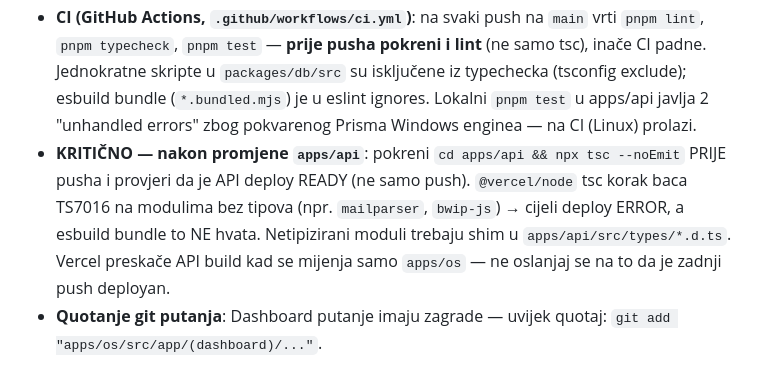
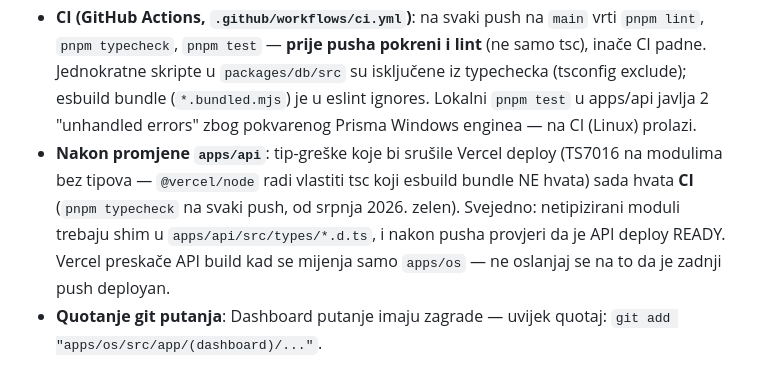
Before and after one commit to marcelmajsan-sys/Members-portal, a Markdown page: CLAUDE.md, the part around the change. Rendered like a GitHub page.

Commit message:
CLAUDE.md: soften api-deploy tsc note now that CI enforces typecheck
Co-Authored-By: Claude Fable 5 <noreply@anthropic.com>
Claude-Session: https://claude.ai/code/session_014aZKLPk4ponhppozUYn2JY

```diff
--- a/CLAUDE.md
+++ b/CLAUDE.md
@@ -119,5 +119,5 @@ Modul benefita je maknut iz UI-a (portal sekcija "Pogodnosti" + admin stranica/n
 - **Deployment**: Vercel auto na `git push` (sva tri projekta: api, os, portal).
 - **API regija**: `apps/api/vercel.json` ima `regions:["fra1"]` (uz Supabase u eu-central-1 — bez ovoga je išao iad1/US pa su upiti prelazili Atlantik).
 - **CI (GitHub Actions, `.github/workflows/ci.yml`)**: na svaki push na `main` vrti `pnpm lint`, `pnpm typecheck`, `pnpm test` — **prije pusha pokreni i lint** (ne samo tsc), inače CI padne. Jednokratne skripte u `packages/db/src` su isključene iz typechecka (tsconfig exclude); esbuild bundle (`*.bundled.mjs`) je u eslint ignores. Lokalni `pnpm test` u apps/api javlja 2 "unhandled errors" zbog pokvarenog Prisma Windows enginea — na CI (Linux) prolazi.
-- **KRITIČNO — nakon promjene `apps/api`**: pokreni `cd apps/api && npx tsc --noEmit` PRIJE pusha i provjeri da je API deploy READY (ne samo push). `@vercel/node` tsc korak baca TS7016 na modulima bez tipova (npr. `mailparser`, `bwip-js`) → cijeli deploy ERROR, a esbuild bundle to NE hvata. Netipizirani moduli trebaju shim u `apps/api/src/types/*.d.ts`. Vercel preskače API build kad se mijenja samo `apps/os` — ne oslanjaj se na to da je zadnji push deployan.
+- **Nakon promjene `apps/api`**: tip-greške koje bi srušile Vercel deploy (TS7016 na modulima bez tipova — `@vercel/node` radi vlastiti tsc koji esbuild bundle NE hvata) sada hvata **CI** (`pnpm typecheck` na svaki push, od srpnja 2026. zelen). Svejedno: netipizirani moduli trebaju shim u `apps/api/src/types/*.d.ts`, i nakon pusha provjeri da je API deploy READY. Vercel preskače API build kad se mijenja samo `apps/os` — ne oslanjaj se na to da je zadnji push deployan.
 - **Quotanje git putanja**: Dashboard putanje imaju zagrade — uvijek quotaj: `git add "apps/os/src/app/(dashboard)/..."`.
```
